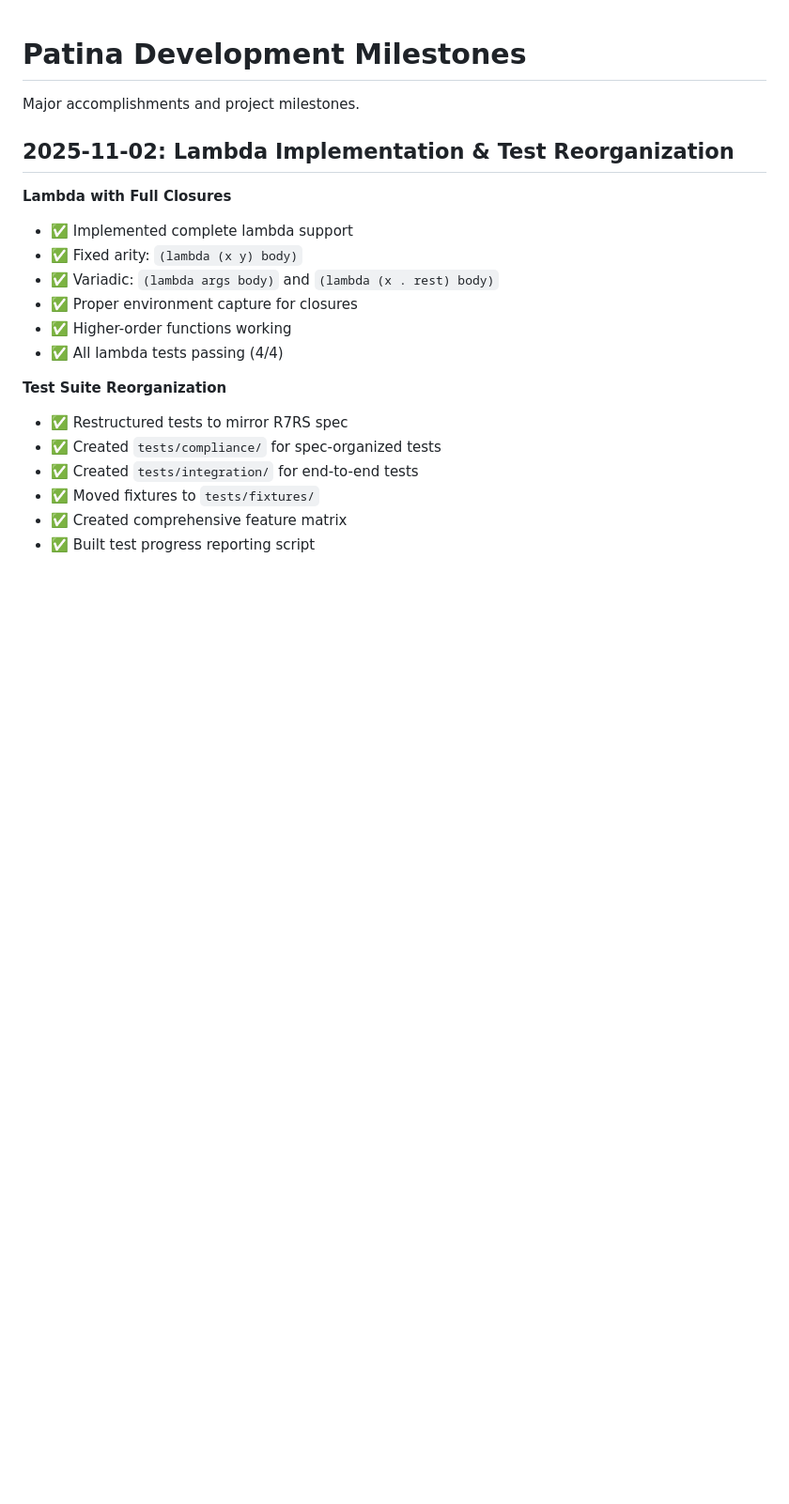
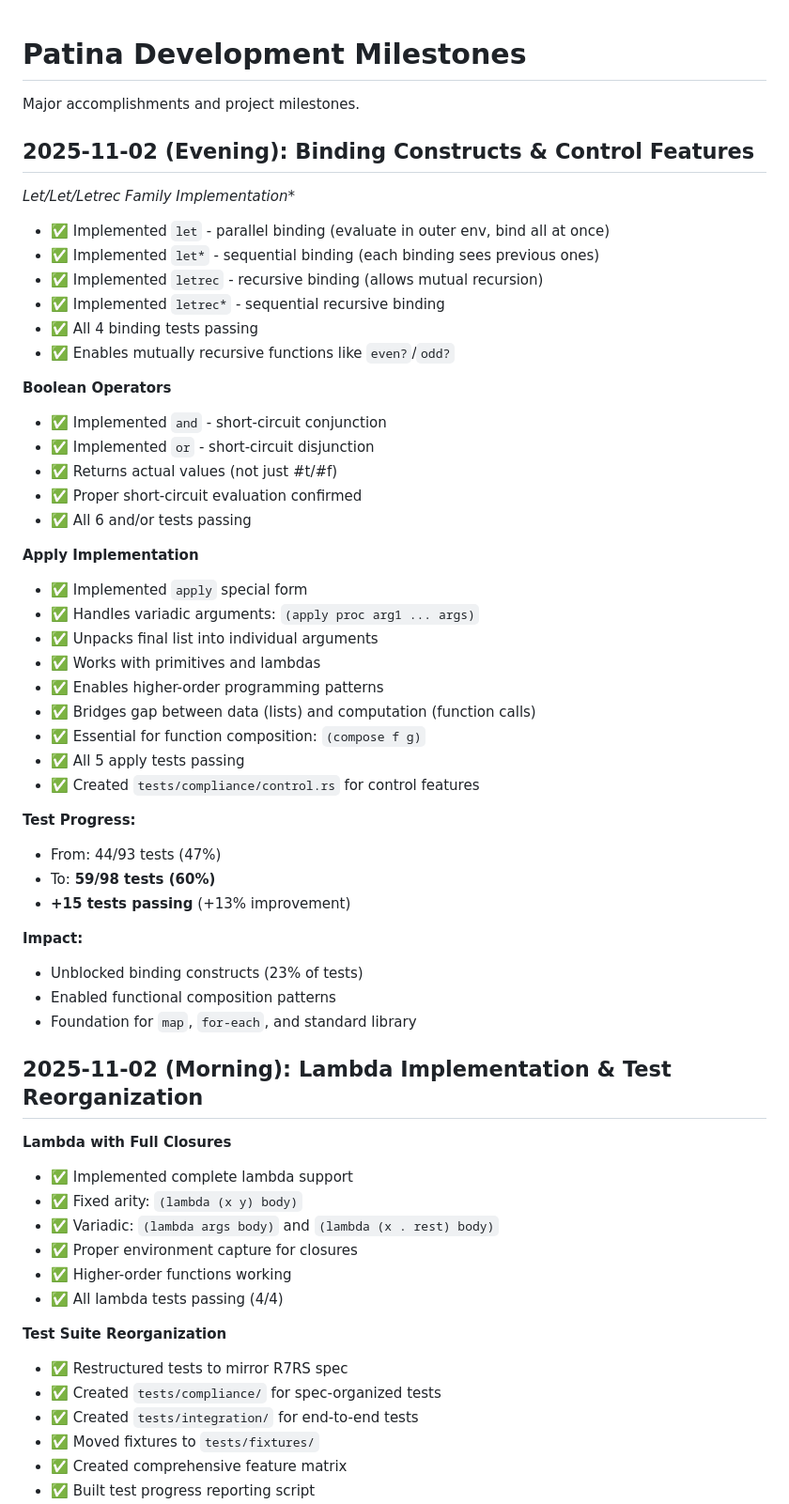
Before and after one commit to avalonalex/patina, a Markdown page: internal/MILESTONES.md, the part around the change printed below. Shown: that part at 94% size. Drawn GitHub-style; blank space fills up the shorter version.

```diff
--- a/internal/MILESTONES.md
+++ b/internal/MILESTONES.md
@@ -2,7 +2,45 @@
 
 Major accomplishments and project milestones.
 
-## 2025-11-02: Lambda Implementation & Test Reorganization
+## 2025-11-02 (Evening): Binding Constructs & Control Features
+
+**Let/Let*/Letrec Family Implementation**
+- ✅ Implemented `let` - parallel binding (evaluate in outer env, bind all at once)
+- ✅ Implemented `let*` - sequential binding (each binding sees previous ones)
+- ✅ Implemented `letrec` - recursive binding (allows mutual recursion)
+- ✅ Implemented `letrec*` - sequential recursive binding
+- ✅ All 4 binding tests passing
+- ✅ Enables mutually recursive functions like `even?`/`odd?`
+
+**Boolean Operators**
+- ✅ Implemented `and` - short-circuit conjunction
+- ✅ Implemented `or` - short-circuit disjunction
+- ✅ Returns actual values (not just #t/#f)
+- ✅ Proper short-circuit evaluation confirmed
+- ✅ All 6 and/or tests passing
+
+**Apply Implementation**
+- ✅ Implemented `apply` special form
+- ✅ Handles variadic arguments: `(apply proc arg1 ... args)`
+- ✅ Unpacks final list into individual arguments
+- ✅ Works with primitives and lambdas
+- ✅ Enables higher-order programming patterns
+- ✅ Bridges gap between data (lists) and computation (function calls)
+- ✅ Essential for function composition: `(compose f g)`
+- ✅ All 5 apply tests passing
+- ✅ Created `tests/compliance/control.rs` for control features
+
+**Test Progress:**
+- From: 44/93 tests (47%)
+- To: **59/98 tests (60%)**
+- **+15 tests passing** (+13% improvement)
+
+**Impact:**
+- Unblocked binding constructs (23% of tests)
+- Enabled functional composition patterns
+- Foundation for `map`, `for-each`, and standard library
+
+## 2025-11-02 (Morning): Lambda Implementation & Test Reorganization
 
 **Lambda with Full Closures**
 - ✅ Implemented complete lambda support
```
Also changed, not shown: other parts of internal/MILESTONES.md (+19 -12 lines), PRD/phase1/R7RS_ROADMAP.md (+71 -50 lines).
